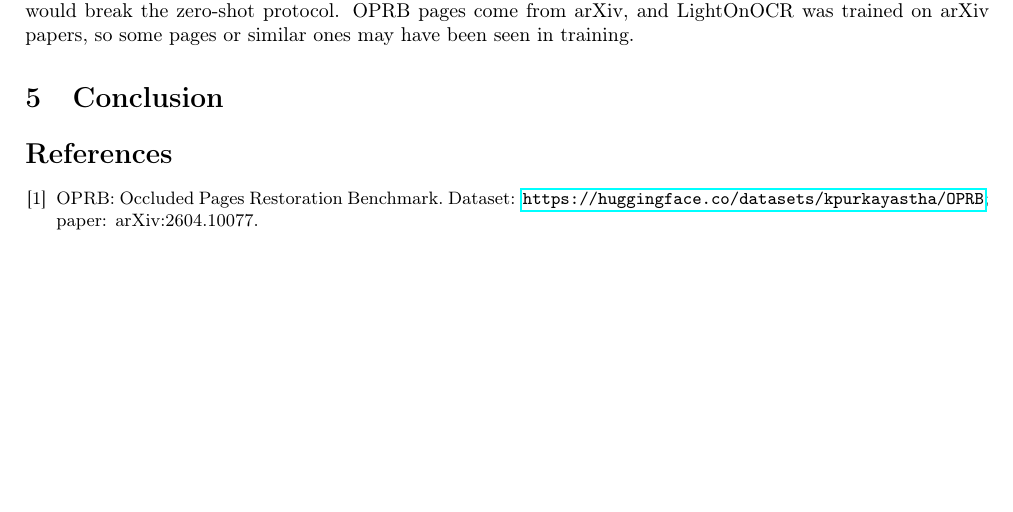
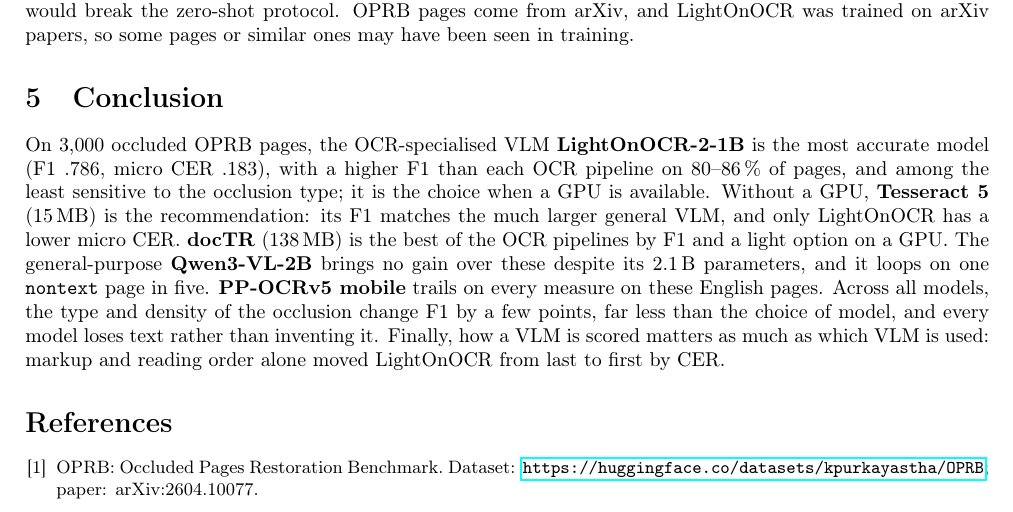
Before and after one commit to conthonamanco/oprb-eval, a LaTeX document (report/main.tex): part of page 4 of 4, cut so that both start at the same text, the shorter picture padded with empty space. Compiled offline with pdfLaTeX.

Commit message:
docs: write the conclusion of the report
The conclusion recommends a model for each situation: LightOnOCR-2-1B
with a GPU, Tesseract 5 without one, and docTR as a light GPU option.
It notes that Qwen3-VL-2B gains nothing over these and loops on one
nontext page in five, and that PP-OCRv5 trails on every measure. It
closes on two general points: occlusion type and density matter far
less than the choice of model, and scoring choices alone moved
LightOnOCR from last to first by CER. A TODO marks where latency goes
once it is measured.

```diff
--- a/report/main.tex
+++ b/report/main.tex
@@ -229,6 +229,17 @@
 
 \section{Conclusion}
 % 0.25 page: which model for which situation.
+% TODO after the latency run: add seconds per page to each recommendation and check that none changes.
+On 3{,}000 occluded OPRB pages, the OCR-specialised VLM \textbf{LightOnOCR-2-1B} is the most accurate model
+(F1 .786, micro CER .183), with a higher F1 than each OCR pipeline on 80--86\,\% of pages, and among the least
+sensitive to the occlusion type; it is the choice when a GPU is available. Without a GPU, \textbf{Tesseract~5} (15\,MB) is
+the recommendation: its F1 matches the much larger general VLM, and only LightOnOCR has a lower micro CER.
+\textbf{docTR} (138\,MB) is the best of the OCR pipelines by F1 and a light option on a GPU.
+The general-purpose \textbf{Qwen3-VL-2B} brings no gain over these despite its 2.1\,B parameters, and it loops
+on one \texttt{nontext} page in five. \textbf{PP-OCRv5 mobile} trails on every measure on these
+English pages. Across all models, the type and density of the occlusion change F1 by a few points, far less
+than the choice of model, and every model loses text rather than inventing it. Finally, how a VLM is scored
+matters as much as which VLM is used: markup and reading order alone moved LightOnOCR from last to first by CER.
 
 \begin{thebibliography}{1}\small
 \bibitem{oprb} OPRB: Occluded Pages Restoration Benchmark. Dataset:
```
